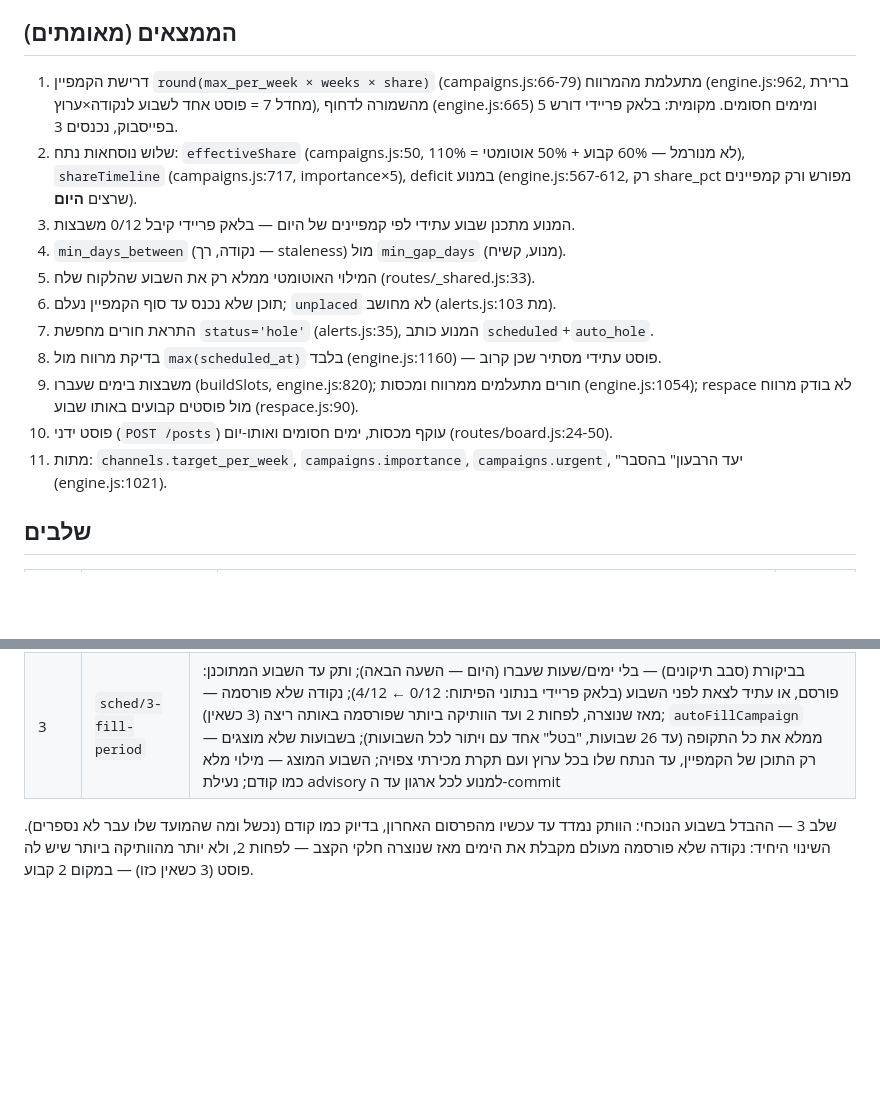
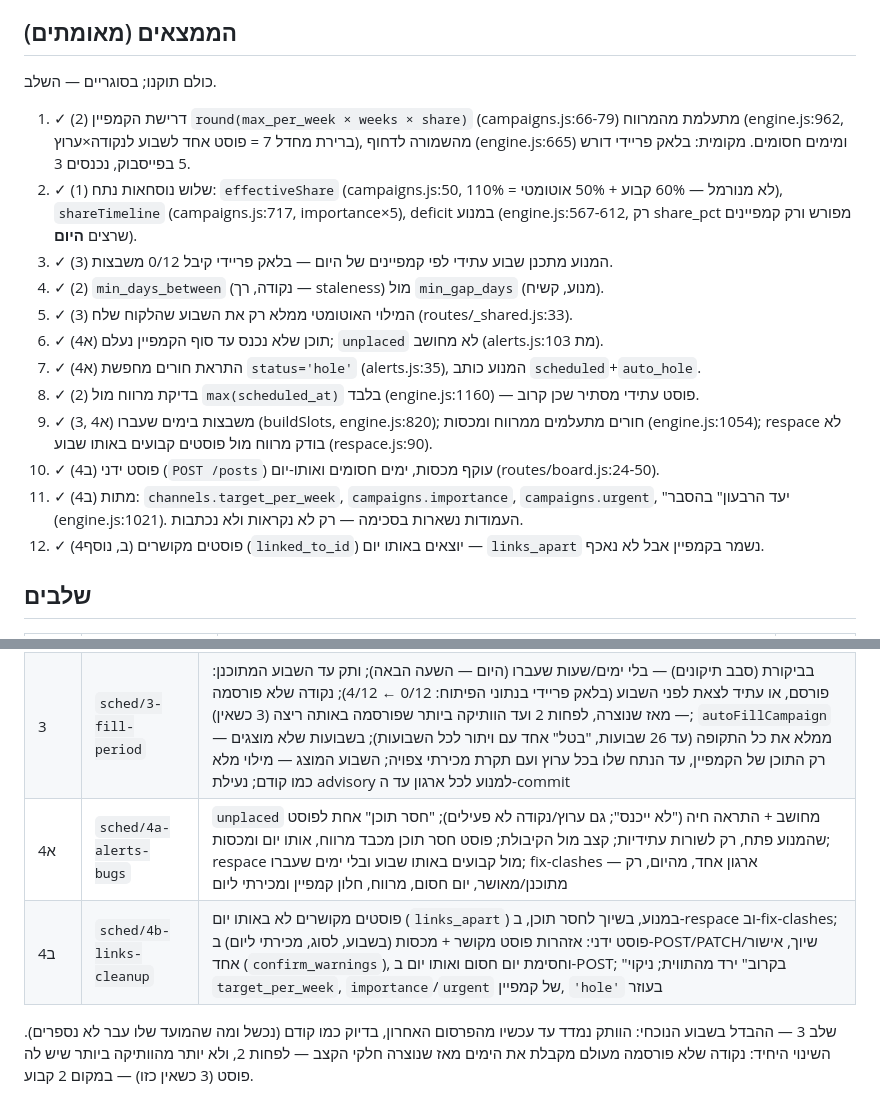
Before and after one commit to fincat-boop/mission-control, a Markdown page: docs/scheduling-overhaul.md, 2 parts joined by grey strips. Rendered like a GitHub page; blank space fills up the shorter version.

Commit message:
docs(sched): שלבים 4א ו-4ב — מצב, והממצאים מסומנים כמתוקנים
Co-Authored-By: Claude Opus 5.5 <noreply@anthropic.com>

```diff
--- a/docs/scheduling-overhaul.md
+++ b/docs/scheduling-overhaul.md
@@ -20,23 +20,27 @@
 
 ## הממצאים (מאומתים)
 
-1. דרישת הקמפיין `round(max_per_week × weeks × share)` (campaigns.js:66-79) מתעלמת
+כולם תוקנו; בסוגריים — השלב.
+
+1. ✓ (2) דרישת הקמפיין `round(max_per_week × weeks × share)` (campaigns.js:66-79) מתעלמת
    מהמרווח (engine.js:962, ברירת מחדל 7 = פוסט אחד לשבוע לנקודה×ערוץ), מהשמורה
    לדחוף (engine.js:665) ומימים חסומים. מקומית: בלאק פריידי דורש 5 בפייסבוק, נכנסים 3.
-2. שלוש נוסחאות נתח: `effectiveShare` (campaigns.js:50, לא מנורמל — 60% קבוע + 50%
+2. ✓ (1) שלוש נוסחאות נתח: `effectiveShare` (campaigns.js:50, לא מנורמל — 60% קבוע + 50%
    אוטומטי = 110%), `shareTimeline` (campaigns.js:717, importance×5), deficit במנוע
    (engine.js:567-612, רק share_pct מפורש ורק קמפיינים שרצים **היום**).
-3. המנוע מתכנן שבוע עתידי לפי קמפיינים של היום — בלאק פריידי קיבל 0/12 משבצות.
-4. `min_days_between` (נקודה, רך — staleness) מול `min_gap_days` (מנוע, קשיח).
-5. המילוי האוטומטי ממלא רק את השבוע שהלקוח שלח (routes/_shared.js:33).
-6. תוכן שלא נכנס עד סוף הקמפיין נעלם; `unplaced` לא מחושב (alerts.js:103 מת).
-7. התראת חורים מחפשת `status='hole'` (alerts.js:35), המנוע כותב `scheduled`+`auto_hole`.
-8. בדיקת מרווח מול `max(scheduled_at)` בלבד (engine.js:1160) — פוסט עתידי מסתיר שכן קרוב.
-9. משבצות בימים שעברו (buildSlots, engine.js:820); חורים מתעלמים ממרווח ומכסות
+3. ✓ (3) המנוע מתכנן שבוע עתידי לפי קמפיינים של היום — בלאק פריידי קיבל 0/12 משבצות.
+4. ✓ (2) `min_days_between` (נקודה, רך — staleness) מול `min_gap_days` (מנוע, קשיח).
+5. ✓ (3) המילוי האוטומטי ממלא רק את השבוע שהלקוח שלח (routes/_shared.js:33).
+6. ✓ (4א) תוכן שלא נכנס עד סוף הקמפיין נעלם; `unplaced` לא מחושב (alerts.js:103 מת).
+7. ✓ (4א) התראת חורים מחפשת `status='hole'` (alerts.js:35), המנוע כותב `scheduled`+`auto_hole`.
+8. ✓ (2) בדיקת מרווח מול `max(scheduled_at)` בלבד (engine.js:1160) — פוסט עתידי מסתיר שכן קרוב.
+9. ✓ (3, 4א) משבצות בימים שעברו (buildSlots, engine.js:820); חורים מתעלמים ממרווח ומכסות
    (engine.js:1054); respace לא בודק מרווח מול פוסטים קבועים באותו שבוע (respace.js:90).
-10. פוסט ידני (`POST /posts`) עוקף מכסות, ימים חסומים ואותו-יום (routes/board.js:24-50).
-11. מתות: `channels.target_per_week`, `campaigns.importance`, `campaigns.urgent`,
-    "יעד הרבעון" בהסבר (engine.js:1021).
+10. ✓ (4ב) פוסט ידני (`POST /posts`) עוקף מכסות, ימים חסומים ואותו-יום (routes/board.js:24-50).
+11. ✓ (4ב) מתות: `channels.target_per_week`, `campaigns.importance`, `campaigns.urgent`,
+    "יעד הרבעון" בהסבר (engine.js:1021). העמודות נשארות בסכימה — רק לא נקראות ולא נכתבות.
+12. ✓ (4ב, נוסף) פוסטים מקושרים (`linked_to_id`) יוצאים באותו יום — `links_apart` נשמר
+    בקמפיין אבל לא נאכף.
 
 ## שלבים
 
@@ -59,6 +63,8 @@
 | 2א | | בביצוע — שרת: עמודה, מרווח במנוע, איחוד תדירות, API תצוגה מקדימה |
 | 2ב | | ממתין — חלון ההתאמה בטופס ובסימון "מוכן" |
 | 3 | `sched/3-fill-period` | בביקורת (סבב תיקונים) — בלי ימים/שעות שעברו (היום — השעה הבאה); ותק עד השבוע המתוכנן: פורסם, או עתיד לצאת לפני השבוע (בלאק פריידי בנתוני הפיתוח: 0/12 ← 4/12); נקודה שלא פורסמה — מאז שנוצרה, לפחות 2 ועד הוותיקה ביותר שפורסמה באותה ריצה (3 כשאין); `autoFillCampaign` ממלא את כל התקופה (עד 26 שבועות, "בטל" אחד עם ויתור לכל השבועות); בשבועות שלא מוצגים — רק התוכן של הקמפיין, עד הנתח שלו בכל ערוץ ועם תקרת מכירתי צפויה; השבוע המוצג — מילוי מלא כמו קודם; נעילת advisory למנוע לכל ארגון עד ה-commit |
+| 4א | `sched/4a-alerts-bugs` | `unplaced` מחושב + התראה חיה ("לא ייכנס"; גם ערוץ/נקודה לא פעילים); "חסר תוכן" אחת לפוסט שהמנוע פתח, רק לשורות עתידיות; קצב מול הקיבולת; פוסט חסר תוכן מכבד מרווח, אותו יום ומכסות; respace מול קבועים באותו שבוע ובלי ימים שעברו; fix-clashes — ארגון אחד, מהיום, רק מתוכנן/מאושר, יום חסום, מרווח, חלון קמפיין ומכירתי ליום |
+| 4ב | `sched/4b-links-cleanup` | פוסטים מקושרים לא באותו יום (`links_apart`) במנוע, בשיוך לחסר תוכן, ב-respace וב-fix-clashes; פוסט ידני: אזהרות פוסט מקושר + מכסות (בשבוע, לסוג, מכירתי ליום) ב-POST/PATCH/שיוך, אישור אחד (`confirm_warnings`), וחסימת יום חסום ואותו יום ב-POST; "בקרוב" ירד מהתווית; ניקוי `target_per_week`, `importance`/`urgent` של קמפיין, `'hole'` בעוזר |
 
 שלב 3 — ההבדל בשבוע הנוכחי: הוותק נמדד עד עכשיו מהפרסום האחרון, בדיוק
 כמו קודם (נכשל ומה שהמועד שלו עבר לא נספרים). השינוי היחיד: נקודה שלא
```
